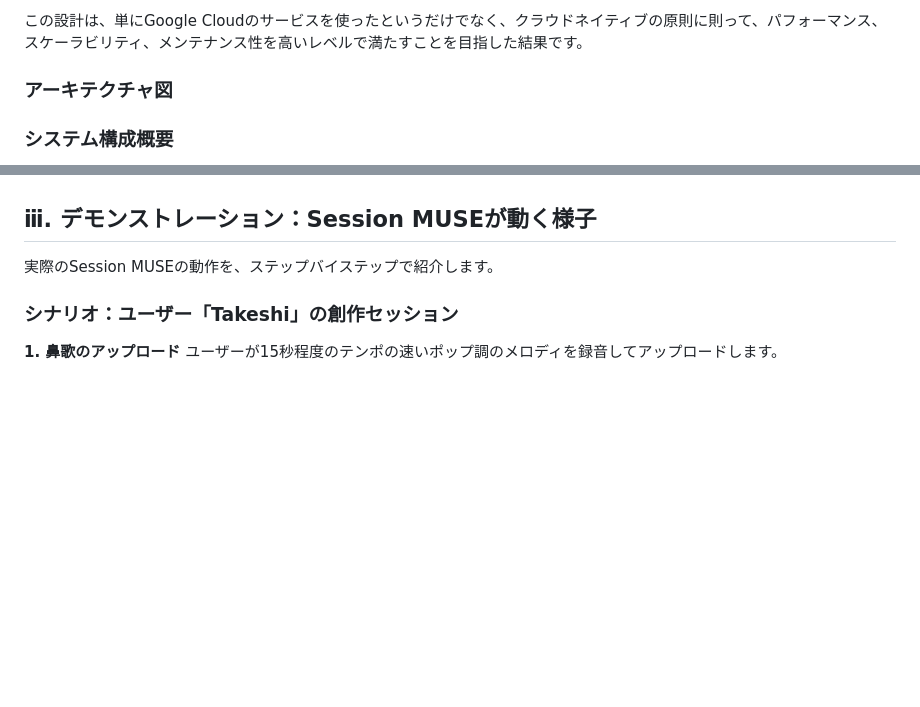
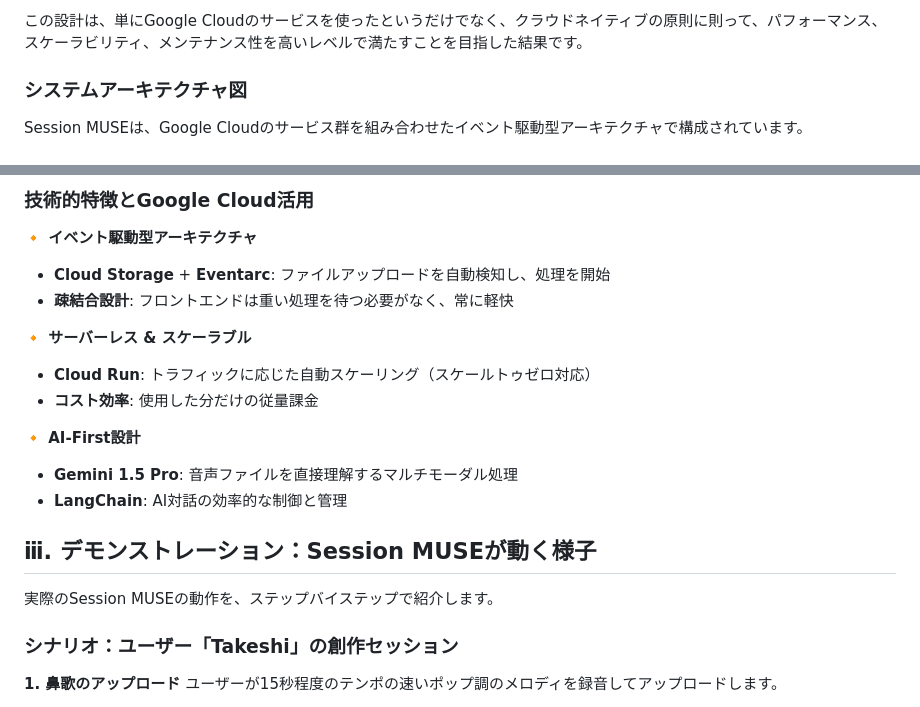
Before and after one commit to xxkuboxx/ai-hackathon-20250502, a Markdown page: story.md, 2 parts joined by grey strips. Drawn GitHub-style; blank space fills up the shorter version.

```diff
--- a/story.md
+++ b/story.md
@@ -131,7 +131,7 @@ Session MUSEのシームレスな体験は、Google Cloudのサービス群を
 
 この設計は、単にGoogle Cloudのサービスを使ったというだけでなく、クラウドネイティブの原則に則って、パフォーマンス、スケーラビリティ、メンテナンス性を高いレベルで満たすことを目指した結果です。
 
-### アーキテクチャ図
+### システムアーキテクチャ図
 
-### システム構成概要
+Session MUSEは、Google Cloudのサービス群を組み合わせたイベント駆動型アーキテクチャで構成されています。
 
@@ -146,3 +193,16 @@ Session MUSEのシームレスな体験は、Google Cloudのサービス群を
+### 技術的特徴とGoogle Cloud活用
+
+**🔸 イベント駆動型アーキテクチャ**
+- **Cloud Storage** + **Eventarc**: ファイルアップロードを自動検知し、処理を開始
+- **疎結合設計**: フロントエンドは重い処理を待つ必要がなく、常に軽快
+
+**🔸 サーバーレス & スケーラブル**
+- **Cloud Run**: トラフィックに応じた自動スケーリング（スケールトゥゼロ対応）
+- **コスト効率**: 使用した分だけの従量課金
+
+**🔸 AI-First設計**
+- **Gemini 1.5 Pro**: 音声ファイルを直接理解するマルチモーダル処理
+- **LangChain**: AI対話の効率的な制御と管理
 
 ## ⅲ. デモンストレーション：Session MUSEが動く様子
 
```
Also changed, not shown: other parts of story.md (+54 -7 lines).
